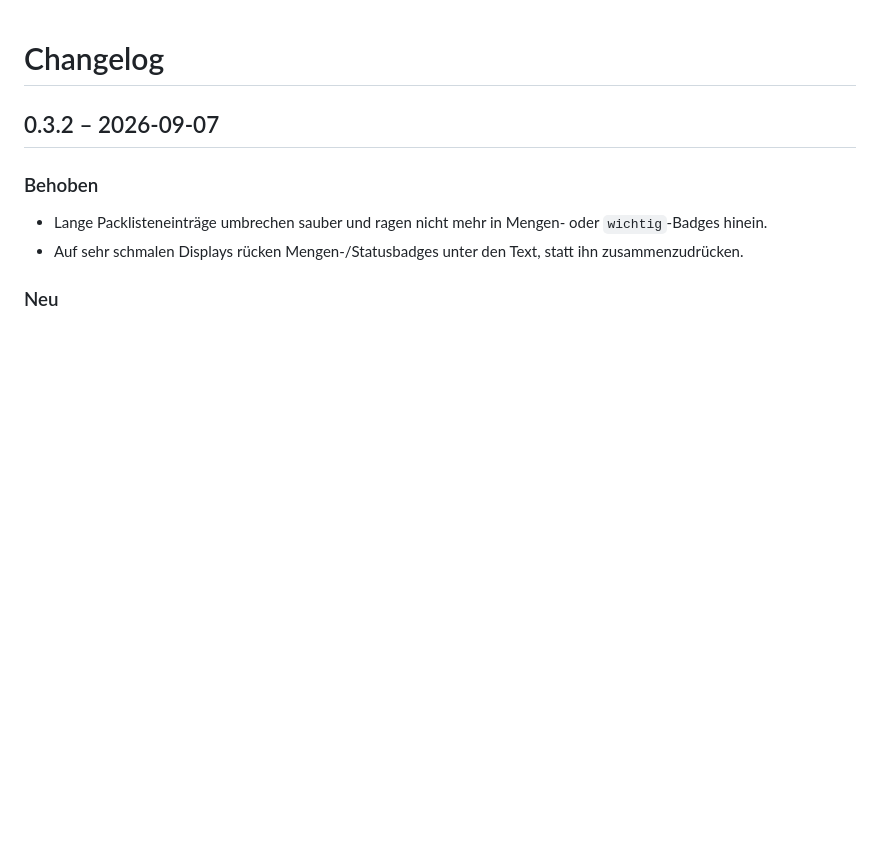
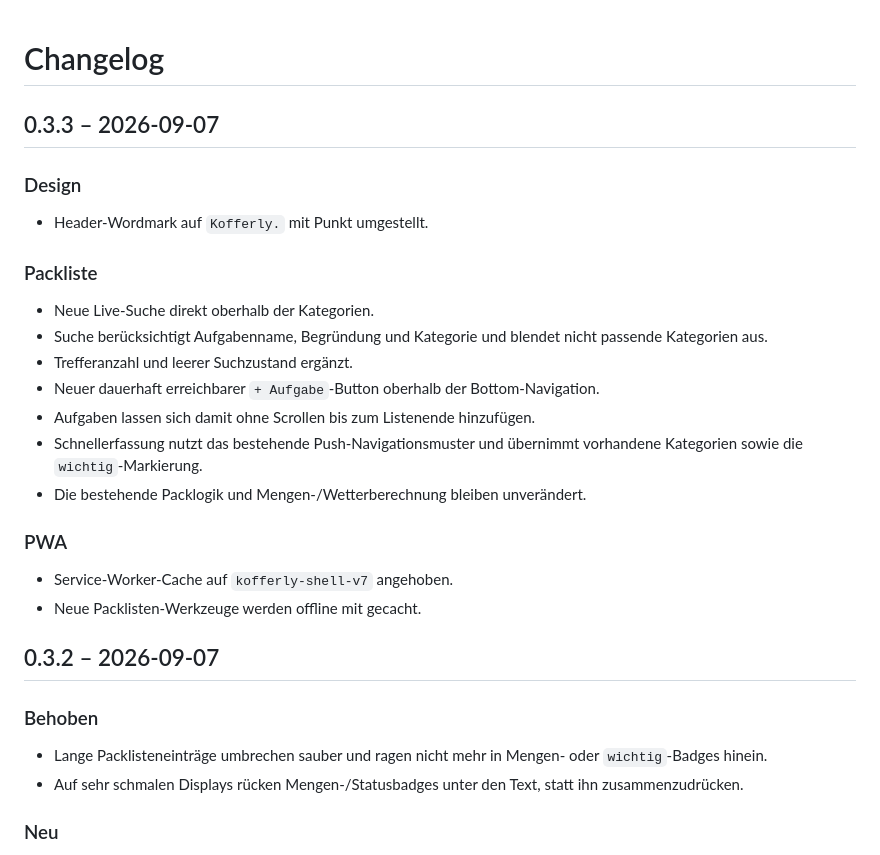
Before and after one commit to SomeCGMGuy/kofferly, a Markdown page: CHANGELOG.md, the part around the change. Rendered like a GitHub page; blank space fills up the shorter version.

Commit message:
docs: document v0.3.3 packlist UX

```diff
--- a/CHANGELOG.md
+++ b/CHANGELOG.md
@@ -1,4 +1,22 @@
 # Changelog
+
+## 0.3.3 – 2026-09-07
+
+### Design
+- Header-Wordmark auf `Kofferly.` mit Punkt umgestellt.
+
+### Packliste
+- Neue Live-Suche direkt oberhalb der Kategorien.
+- Suche berücksichtigt Aufgabenname, Begründung und Kategorie und blendet nicht passende Kategorien aus.
+- Trefferanzahl und leerer Suchzustand ergänzt.
+- Neuer dauerhaft erreichbarer `+ Aufgabe`-Button oberhalb der Bottom-Navigation.
+- Aufgaben lassen sich damit ohne Scrollen bis zum Listenende hinzufügen.
+- Schnellerfassung nutzt das bestehende Push-Navigationsmuster und übernimmt vorhandene Kategorien sowie die `wichtig`-Markierung.
+- Die bestehende Packlogik und Mengen-/Wetterberechnung bleiben unverändert.
+
+### PWA
+- Service-Worker-Cache auf `kofferly-shell-v7` angehoben.
+- Neue Packlisten-Werkzeuge werden offline mit gecacht.
 
 ## 0.3.2 – 2026-09-07
 
```
